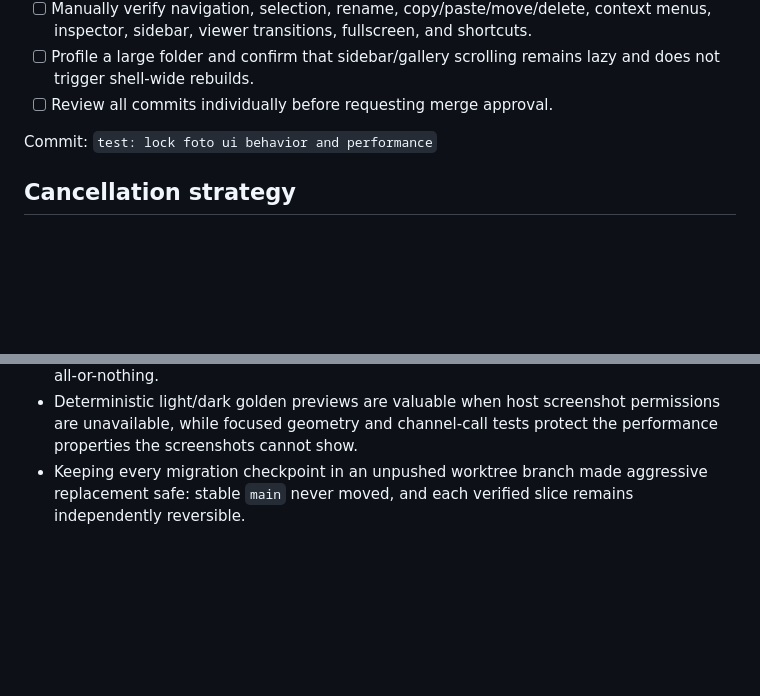
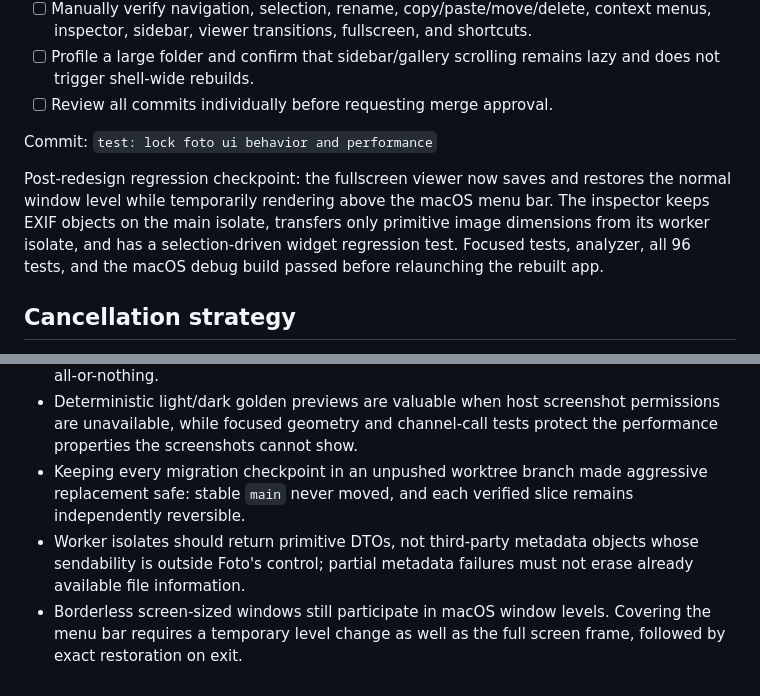
Before and after one commit to nbonamy/foto, a Markdown page: plans/foto-ui-redesign.md, 2 parts joined by grey strips. Drawn GitHub-style; blank space fills up the shorter version.

Commit message:
chore: record fullscreen and inspector fixes

```diff
--- a/plans/foto-ui-redesign.md
+++ b/plans/foto-ui-redesign.md
@@ -156,6 +156,8 @@ Appearance checkpoint: System remains the persisted default, the View menu expos
 
 Commit: `test: lock foto ui behavior and performance`
 
+Post-redesign regression checkpoint: the fullscreen viewer now saves and restores the normal window level while temporarily rendering above the macOS menu bar. The inspector keeps EXIF objects on the main isolate, transfers only primitive image dimensions from its worker isolate, and has a selection-driven widget regression test. Focused tests, analyzer, all 96 tests, and the macOS debug build passed before relaunching the rebuilt app.
+
 ## Cancellation strategy
 
 Until explicit merge approval, the redesign exists only in `/Users/nbonamy/src/foto-ui-redesign` on `codex/foto-ui-redesign`. Failure is cheap: stop work, keep `main` at stable commit `3abfe9a` or later, and delete the worktree and branch after confirmation. No redesign commit will be pushed or merged automatically.
@@ -168,3 +170,5 @@ Until explicit merge approval, the redesign exists only in `/Users/nbonamy/src/f
 - A semantic `ThemeExtension` keeps owned chrome coherent across light and dark appearances and makes removing a UI framework dependency incremental rather than all-or-nothing.
 - Deterministic light/dark golden previews are valuable when host screenshot permissions are unavailable, while focused geometry and channel-call tests protect the performance properties the screenshots cannot show.
 - Keeping every migration checkpoint in an unpushed worktree branch made aggressive replacement safe: stable `main` never moved, and each verified slice remains independently reversible.
+- Worker isolates should return primitive DTOs, not third-party metadata objects whose sendability is outside Foto's control; partial metadata failures must not erase already available file information.
+- Borderless screen-sized windows still participate in macOS window levels. Covering the menu bar requires a temporary level change as well as the full screen frame, followed by exact restoration on exit.
```
